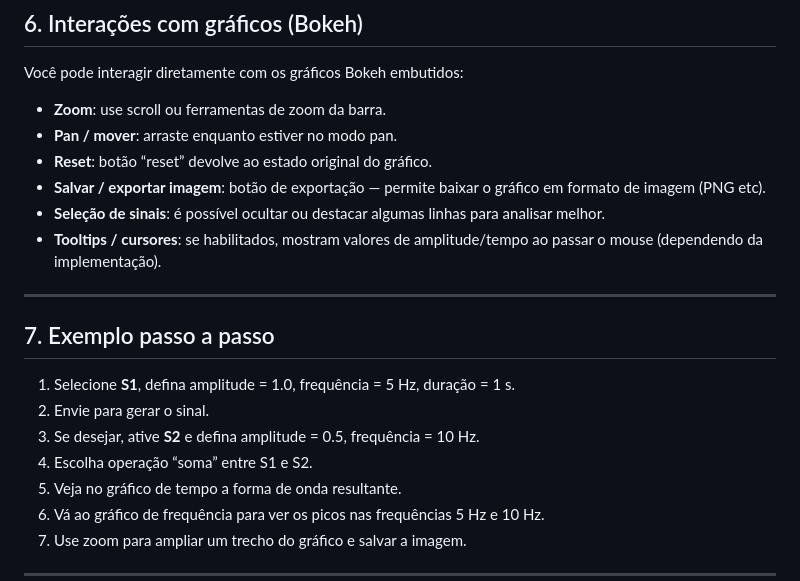
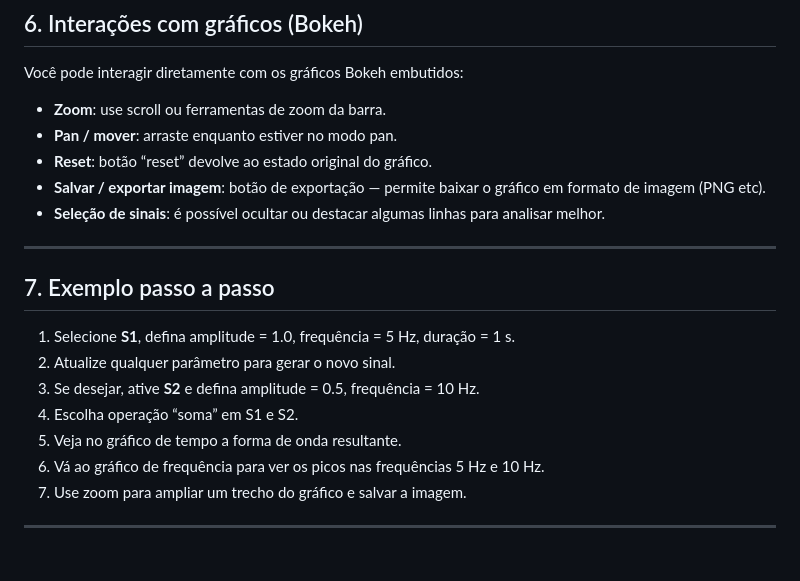
Before and after one commit to lucas-noblat/GerOndApp, a Markdown page: Compreensão do projeto/manual_usuario.md, the part around the change printed below. GitHub-like rendering; blank space fills up the shorter version.

```diff
--- a/Compreensão do projeto/manual_usuario.md
+++ b/Compreensão do projeto/manual_usuario.md
@@ -206,16 +174,15 @@ Você pode interagir diretamente com os gráficos Bokeh embutidos:
 - **Reset**: botão “reset” devolve ao estado original do gráfico.
 - **Salvar / exportar imagem**: botão de exportação — permite baixar o gráfico em formato de imagem (PNG etc).
 - **Seleção de sinais**: é possível ocultar ou destacar algumas linhas para analisar melhor.
-- **Tooltips / cursores**: se habilitados, mostram valores de amplitude/tempo ao passar o mouse (dependendo da implementação).
 
 ---
 
 ## 7. Exemplo passo a passo
 
 1. Selecione **S1**, defina amplitude = 1.0, frequência = 5 Hz, duração = 1 s.
-2. Envie para gerar o sinal.
+2. Atualize qualquer parâmetro para gerar o novo sinal.
 3. Se desejar, ative **S2** e defina amplitude = 0.5, frequência = 10 Hz.
-4. Escolha operação “soma” entre S1 e S2.
+4. Escolha operação “soma” em S1 e S2.
 5. Veja no gráfico de tempo a forma de onda resultante.
 6. Vá ao gráfico de frequência para ver os picos nas frequências 5 Hz e 10 Hz.
 7. Use zoom para ampliar um trecho do gráfico e salvar a imagem.
```
Also changed, not shown: other parts of Compreensão do projeto/manual_usuario.md (+20 -55 lines).
